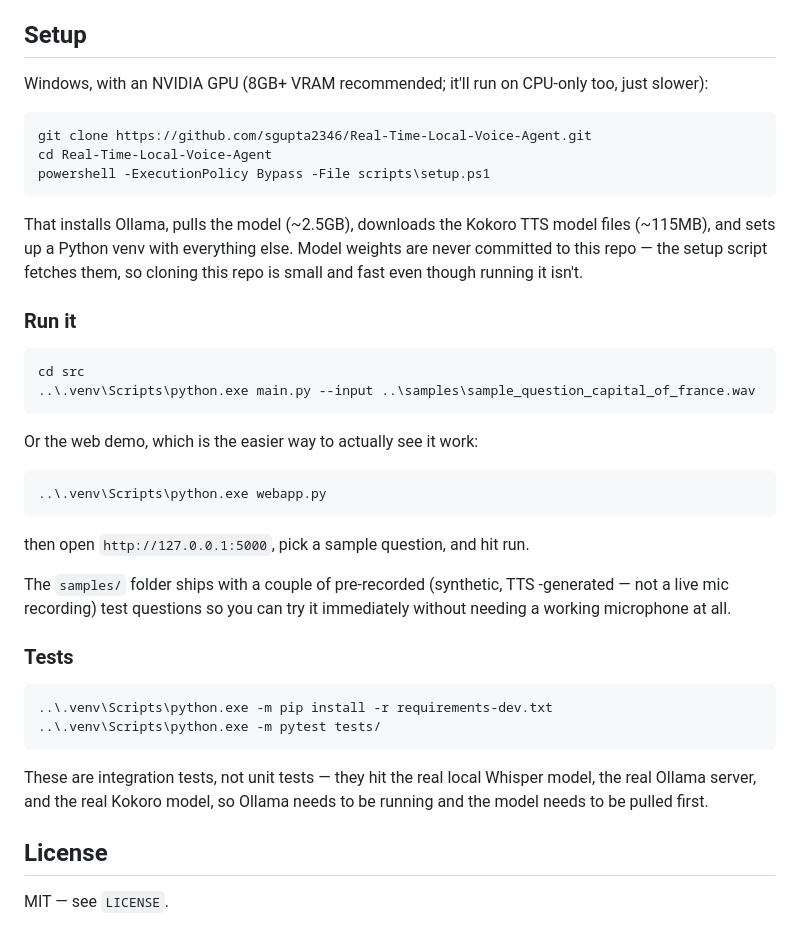
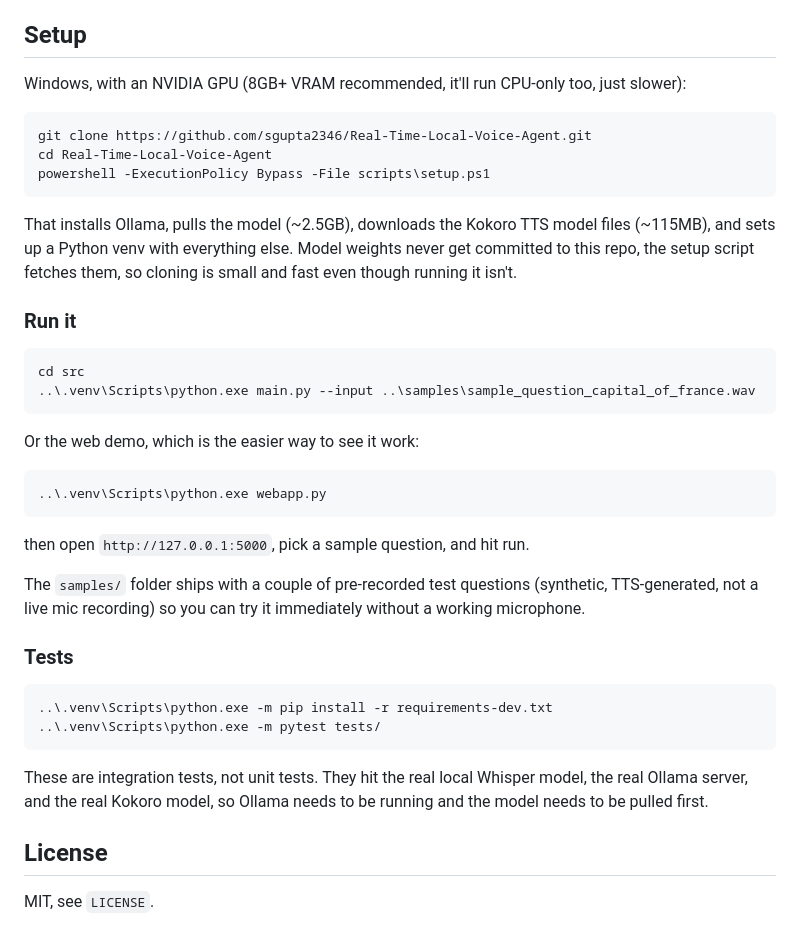
Before and after one commit to sgupta2346/Real-Time-Local-Voice-Agent, a Markdown page: README.md, the part around one of its changes. GitHub-like rendering.

Commit message:
Tone pass on README wording

````diff
--- a/README.md
+++ b/README.md
@@ -92,8 +91,8 @@ yet:
 
 ## Setup
 
-Windows, with an NVIDIA GPU (8GB+ VRAM recommended; it'll run on CPU-only
-too, just slower):
+Windows, with an NVIDIA GPU (8GB+ VRAM recommended, it'll run CPU-only too,
+just slower):
 
 ```
 git clone https://github.com/sgupta2346/Real-Time-Local-Voice-Agent.git
@@ -103,8 +102,8 @@ powershell -ExecutionPolicy Bypass -File scripts\setup.ps1
 
 That installs Ollama, pulls the model (~2.5GB), downloads the Kokoro TTS
 model files (~115MB), and sets up a Python venv with everything else. Model
-weights are never committed to this repo — the setup script fetches them, so
-cloning this repo is small and fast even though running it isn't.
+weights never get committed to this repo, the setup script fetches them, so
+cloning is small and fast even though running it isn't.
 
 ### Run it
 
@@ -113,7 +112,7 @@ cd src
 ..\.venv\Scripts\python.exe main.py --input ..\samples\sample_question_capital_of_france.wav
 ```
 
-Or the web demo, which is the easier way to actually see it work:
+Or the web demo, which is the easier way to see it work:
 
 ```
 ..\.venv\Scripts\python.exe webapp.py
@@ -121,9 +120,9 @@ Or the web demo, which is the easier way to actually see it work:
 
 then open `http://127.0.0.1:5000`, pick a sample question, and hit run.
 
-The `samples/` folder ships with a couple of pre-recorded (synthetic, TTS
--generated — not a live mic recording) test questions so you can try it
-immediately without needing a working microphone at all.
+The `samples/` folder ships with a couple of pre-recorded test questions
+(synthetic, TTS-generated, not a live mic recording) so you can try it
+immediately without a working microphone.
 
 ### Tests
 
@@ -132,10 +131,10 @@ immediately without needing a working microphone at all.
 ..\.venv\Scripts\python.exe -m pytest tests/
 ```
 
-These are integration tests, not unit tests — they hit the real local Whisper
+These are integration tests, not unit tests. They hit the real local Whisper
 model, the real Ollama server, and the real Kokoro model, so Ollama needs to
 be running and the model needs to be pulled first.
 
 ## License
 
-MIT — see `LICENSE`.
+MIT, see `LICENSE`.
````
Also changed, not shown: other parts of README.md (+50 -51 lines).
